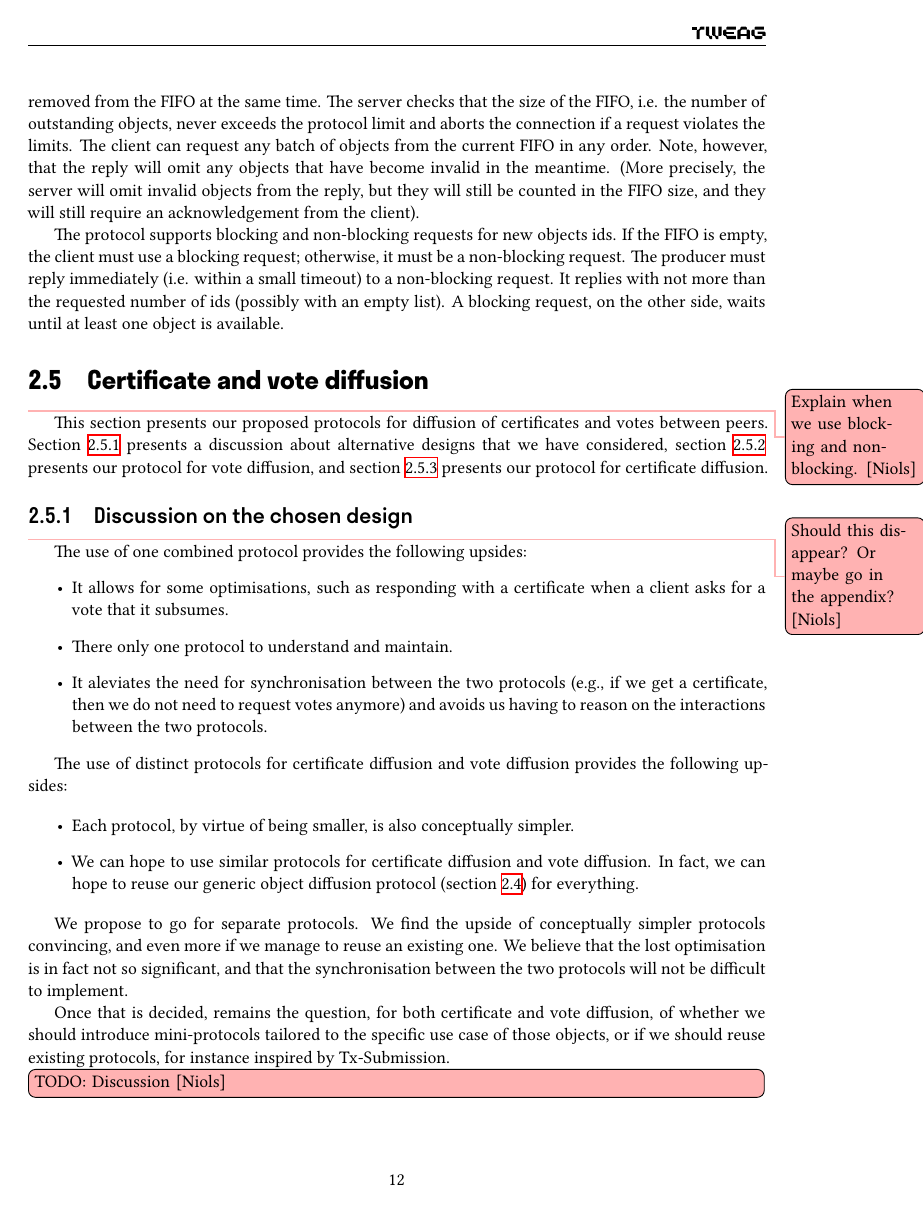
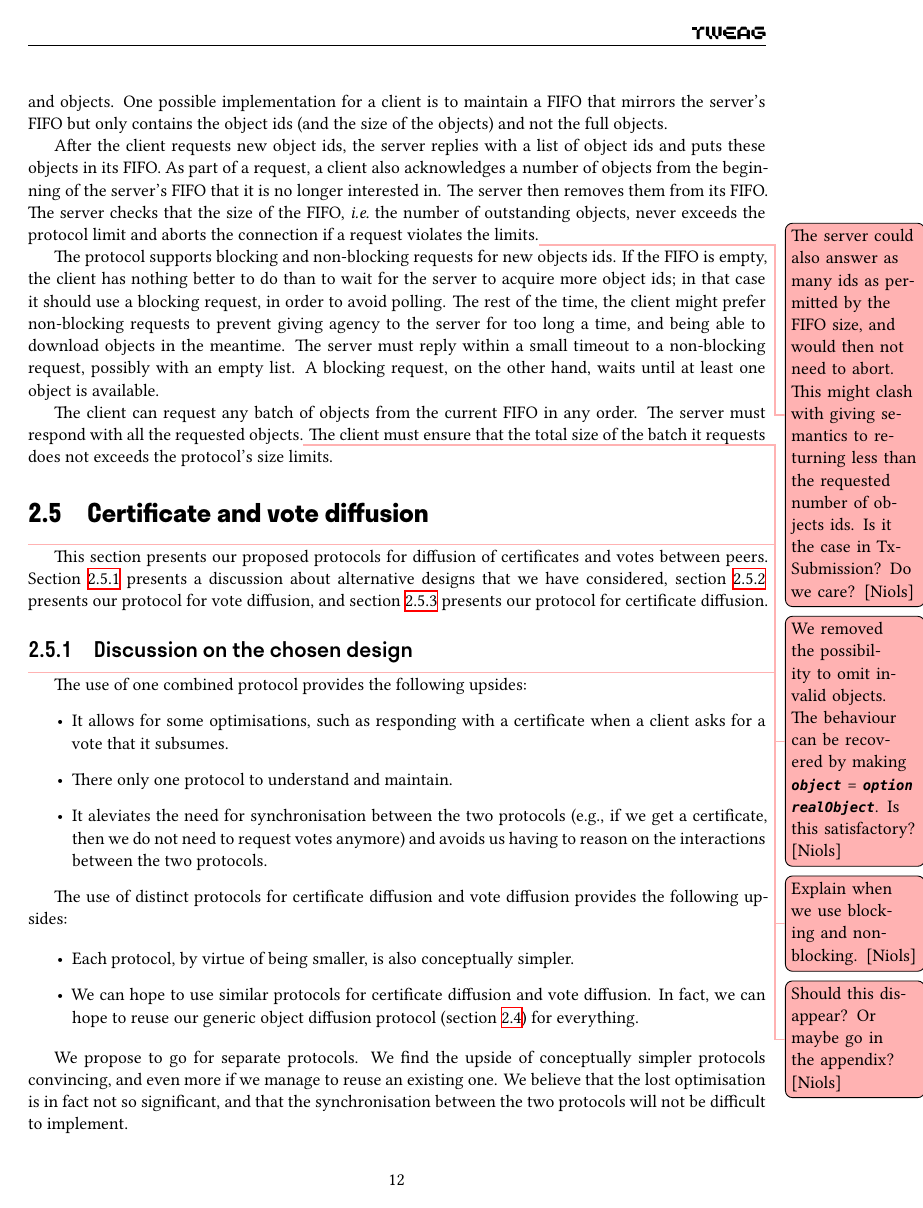
Before and after one commit to tweag/cardano-peras, a LaTeX document (design/peras-design.tex, which reads design/protocol-changes/object-diffusion.tex): page 13 of 23. Compiled offline with XeLaTeX.

Commit message:
more wip
Co-authored-by: Nicolas BACQUEY <nicolas.bacquey@tweag.io>

```diff
--- a/design/protocol-changes/object-diffusion.tex
+++ b/design/protocol-changes/object-diffusion.tex
@@ -307,26 +310,41 @@ that works best.) The maximum FIFO size is a protocol parameter. The protocol
 guarantees that the client and server agree on the current size of that FIFO and
 on the outstanding object ids. The client can use a variety of heuristics to
 request object ids and objects. One possible implementation for a client is to
-maintain a FIFO that mirrors the producer's FIFO but only contains the object
-ids (and the size of the object) and not the full objects.
+maintain a FIFO that mirrors the server's FIFO but only contains the object ids
+(and the size of the objects) and not the full objects.
 
 After the client requests new object ids, the server replies with a list of
 object ids and puts these objects in its FIFO. As part of a request, a client
-also acknowledges the number of old objects, which are removed from the FIFO at
-the same time. The server checks that the size of the FIFO, i.e. the number of
+also acknowledges a number of objects from the beginning of the server's FIFO
+that it is no longer interested in. The server then removes them from its FIFO.
+The server checks that the size of the FIFO, {\em i.e.}\ the number of
 outstanding objects, never exceeds the protocol limit and aborts the connection
-if a request violates the limits. The client can request any batch of objects
-from the current FIFO in any order. Note, however, that the reply will omit any
-objects that have become invalid in the meantime. (More precisely, the server
-will omit invalid objects from the reply, but they will still be counted in the
-FIFO size, and they will still require an acknowledgement from the client).
+if a request violates the limits.%
+%
+\niols{The server could also answer as many ids as permitted by the FIFO size,
+  and would then not need to abort. This might clash with giving semantics to
+  returning less than the requested number of objects ids. Is it the case in
+  Tx-Submission? Do we care?}
 
 The protocol supports blocking and non-blocking requests for new objects ids. If
-the FIFO is empty, the client must use a blocking request; otherwise, it must be
-a non-blocking request. The producer must reply immediately (i.e. within a small
-timeout) to a non-blocking request. It replies with not more than the requested
-number of ids (possibly with an empty list). A blocking request, on the other
-side, waits until at least one object is available.
+the FIFO is empty, the client has nothing better to do than to wait for the
+server to acquire more object ids; in that case it should use a blocking
+request, in order to avoid polling. The rest of the time, the client might
+prefer non-blocking requests to prevent giving agency to the server for too long
+a time, and being able to download objects in the meantime. The server must
+reply within a small timeout to a non-blocking request, possibly with an empty
+list. A blocking request, on the other hand, waits until at least one object is
+available.
+
+The client can request any batch of objects from the current FIFO in any order.
+The server must respond with all the requested objects.%
+%
+\niols{We removed the possibility to omit invalid objects. The behaviour can be
+  recovered by making \argfont{object} = \argfont{option} \argfont{realObject}.
+  Is this satisfactory?}
+%
+The client must ensure that the total size of the batch it requests does not
+exceeds the protocol's size limits.
 
 
 %%% Local Variables:
```
Also changed, not shown: design/protocol-changes/object-diffusion.tex (7 more changed lines).
